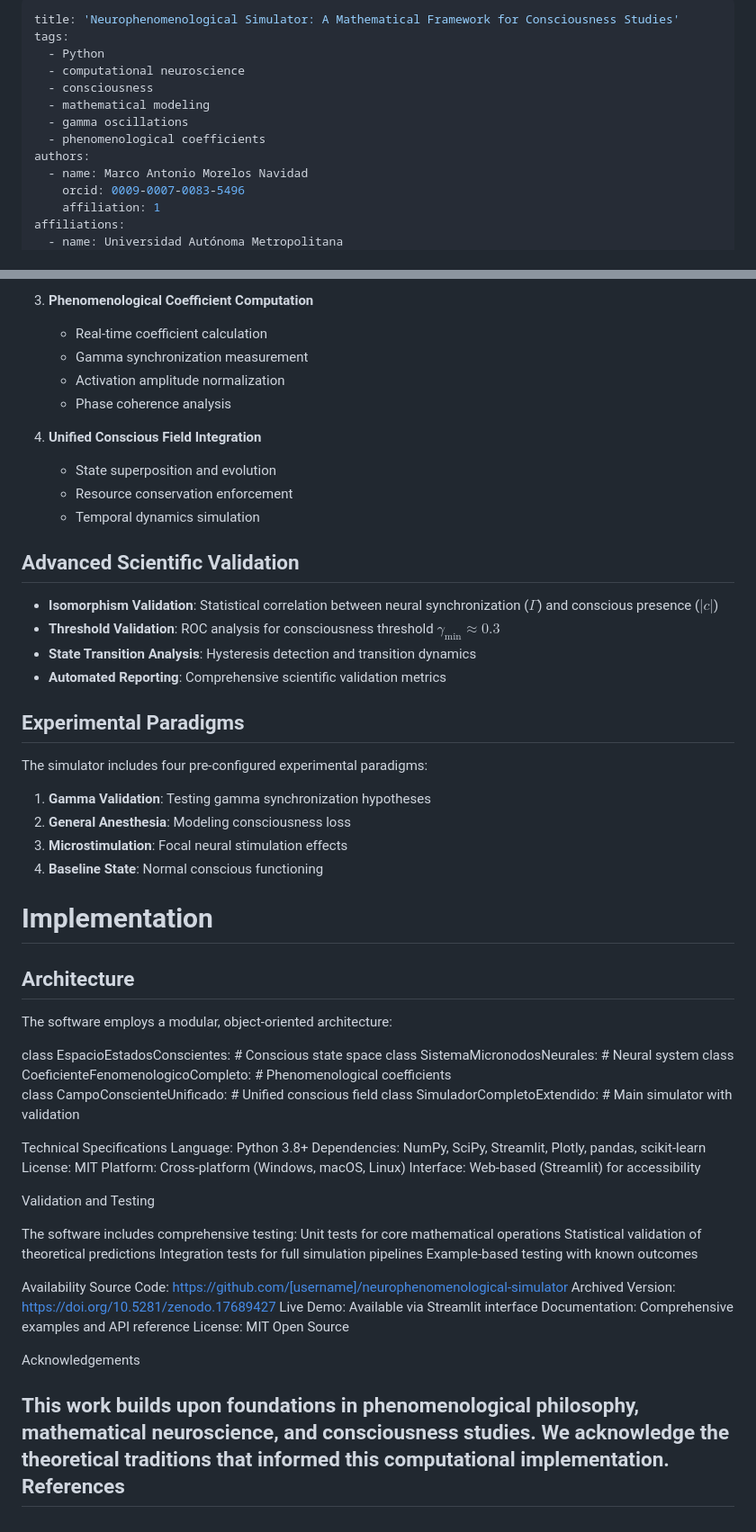
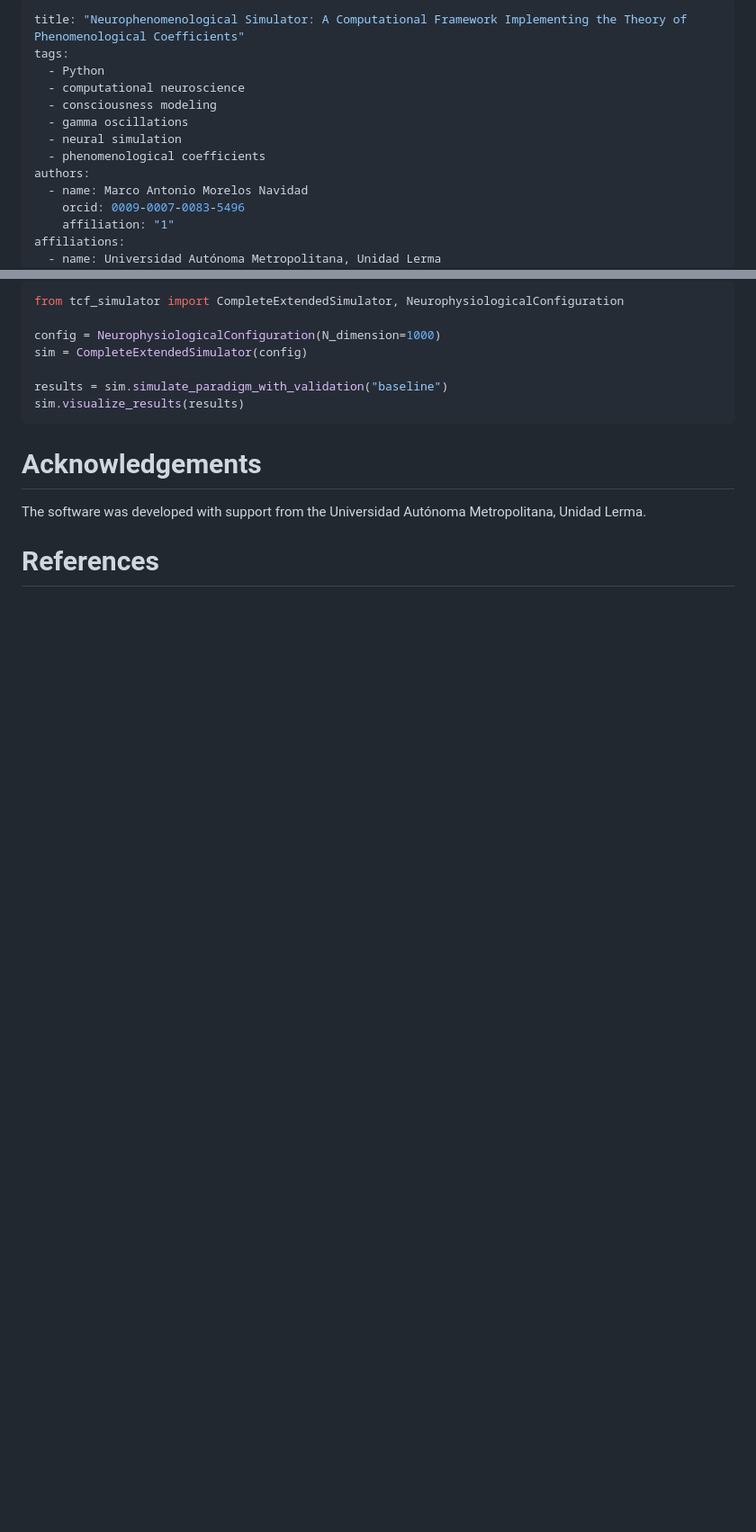
Before and after one commit to Morelos773/neurophenomenological-simulator, a Markdown page: paper.md, 2 parts joined by grey strips. Shown at 90% size. Drawn GitHub-style; blank space fills up the shorter version.

````diff
--- a/paper.md
+++ b/paper.md
@@ -1,16 +1,16 @@
 ---
-title: 'Neurophenomenological Simulator: A Mathematical Framework for Consciousness Studies'
+title: "Neurophenomenological Simulator: A Computational Framework Implementing the Theory of Phenomenological Coefficients"
 tags:
   - Python
   - computational neuroscience
-  - consciousness
-  - mathematical modeling
+  - consciousness modeling
   - gamma oscillations
+  - neural simulation
   - phenomenological coefficients
 authors:
   - name: Marco Antonio Morelos Navidad
     orcid: 0009-0007-0083-5496
-    affiliation: 1
+    affiliation: "1"
 affiliations:
-  - name: Universidad Autónoma Metropolitana
+  - name: Universidad Autónoma Metropolitana, Unidad Lerma
     index: 1
@@ -78,67 +70,16 @@ There exists a strict isomorphism $\Phi: \mathcal{H} \rightarrow \mathcal{N}$ be
 
-3. **Phenomenological Coefficient Computation**
-   - Real-time coefficient calculation
-   - Gamma synchronization measurement
-   - Activation amplitude normalization
-   - Phase coherence analysis
+```python
+from tcf_simulator import CompleteExtendedSimulator, NeurophysiologicalConfiguration
 
-4. **Unified Conscious Field Integration**
-   - State superposition and evolution
-   - Resource conservation enforcement
-   - Temporal dynamics simulation
+config = NeurophysiologicalConfiguration(N_dimension=1000)
+sim = CompleteExtendedSimulator(config)
 
-## Advanced Scientific Validation
+results = sim.simulate_paradigm_with_validation("baseline")
+sim.visualize_results(results)
+```
 
-- **Isomorphism Validation**: Statistical correlation between neural synchronization ($\Gamma$) and conscious presence ($|c|$)
-- **Threshold Validation**: ROC analysis for consciousness threshold $\gamma_{\text{min}} \approx 0.3$
-- **State Transition Analysis**: Hysteresis detection and transition dynamics
-- **Automated Reporting**: Comprehensive scientific validation metrics
+# Acknowledgements
 
-## Experimental Paradigms
+The software was developed with support from the Universidad Autónoma Metropolitana, Unidad Lerma.
 
-The simulator includes four pre-configured experimental paradigms:
-
-1. **Gamma Validation**: Testing gamma synchronization hypotheses
-2. **General Anesthesia**: Modeling consciousness loss
-3. **Microstimulation**: Focal neural stimulation effects
-4. **Baseline State**: Normal conscious functioning
-
-# Implementation
-
-## Architecture
-
-The software employs a modular, object-oriented architecture:
-
-class EspacioEstadosConscientes:      # Conscious state space
-class SistemaMicronodosNeurales:      # Neural system
-class CoeficienteFenomenologicoCompleto: # Phenomenological coefficients
-class CampoConscienteUnificado:       # Unified conscious field
-class SimuladorCompletoExtendido:     # Main simulator with validation
-
-Technical Specifications
-    Language: Python 3.8+
-    Dependencies: NumPy, SciPy, Streamlit, Plotly, pandas, scikit-learn
-    License: MIT
-    Platform: Cross-platform (Windows, macOS, Linux)
-    Interface: Web-based (Streamlit) for accessibility
-
-Validation and Testing
-
-The software includes comprehensive testing:
-    Unit tests for core mathematical operations
-    Statistical validation of theoretical predictions
-    Integration tests for full simulation pipelines
-    Example-based testing with known outcomes
-
-Availability
-    Source Code: https://github.com/[username]/neurophenomenological-simulator
-    Archived Version: https://doi.org/10.5281/zenodo.17689427
-    Live Demo: Available via Streamlit interface
-    Documentation: Comprehensive examples and API reference
-    License: MIT Open Source
-
-Acknowledgements
-
-This work builds upon foundations in phenomenological philosophy, mathematical neuroscience, and consciousness studies. We acknowledge the theoretical traditions that informed this computational implementation.
-References
----
+# References
````
Also changed, not shown: other parts of paper.md (+31 -39 lines).
